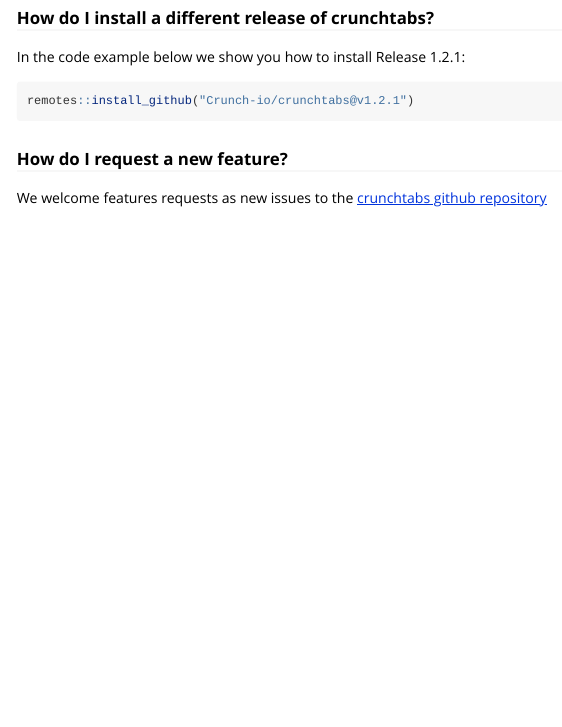
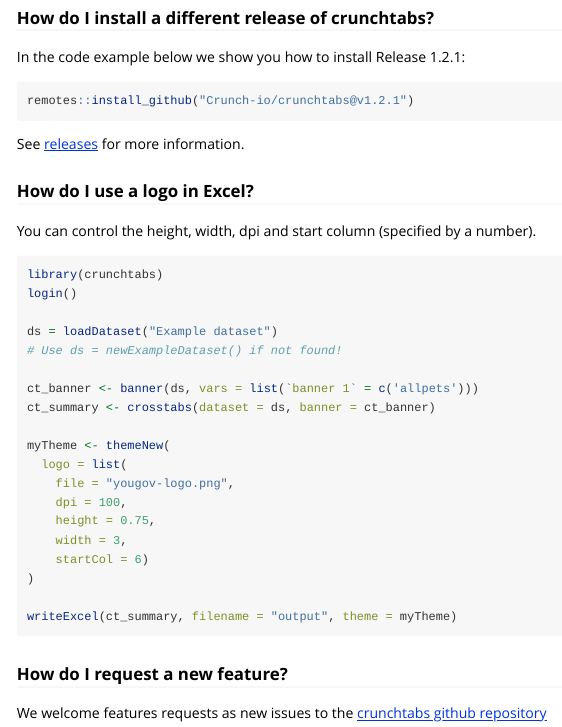
Before and after one commit to Crunch-io/crunchtabs, an R Markdown document (vignettes/FAQ.Rmd): the page in a window 1100 px wide, from 1260 px down. Rendered offline with R 4.5, knitr and Pandoc, with nearby package versions.

Commit message:
Closes #115

````diff
--- a/vignettes/FAQ.Rmd
+++ b/vignettes/FAQ.Rmd
@@ -74,6 +74,34 @@
 remotes::install_github("Crunch-io/crunchtabs@v1.2.1")
 ```
 
+See [releases](https://github.com/Crunch-io/crunchtabs/releases) for more information.
+
+### How do I use a logo in Excel?
+
+You can control the height, width, dpi and start column (specified by a number).
+
+```{r, eval = FALSE}
+library(crunchtabs)
+login()
+
+ds = loadDataset("Example dataset")
+# Use ds = newExampleDataset() if not found!
+
+ct_banner <- banner(ds, vars = list(`banner 1` = c('allpets')))
+ct_summary <- crosstabs(dataset = ds, banner = ct_banner)
+
+myTheme <- themeNew(
+  logo = list(
+    file = "yougov-logo.png",
+    dpi = 100,
+    height = 0.75,
+    width = 3,
+    startCol = 6)
+)
+
+writeExcel(ct_summary, filename = "output", theme = myTheme)
+```
+
 ### How do I request a new feature?
 
 We welcome features requests as new issues to the [crunchtabs github repository](https://github.com/Crunch-io/crunchtabs/issues)
````
